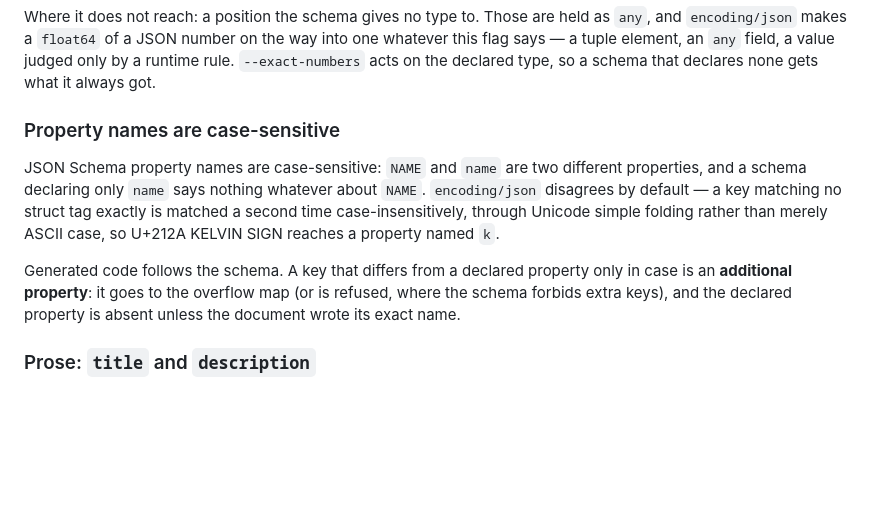
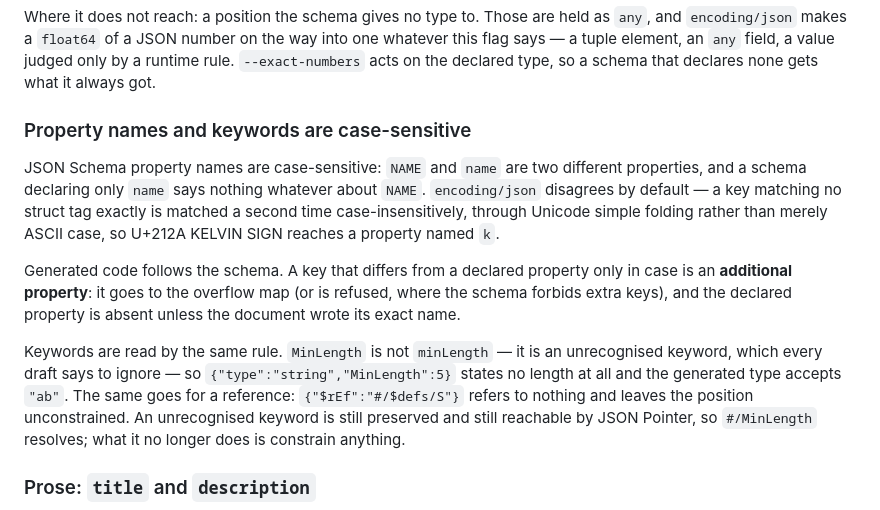
Before and after one commit to mgilbir/schemagen, a Markdown page: README.md, the part around the change. Drawn GitHub-style; blank space fills up the shorter version.

```diff
--- a/README.md
+++ b/README.md
@@ -300,7 +300,7 @@ one whatever this flag says — a tuple element, an `any` field, a value judged
 only by a runtime rule. `--exact-numbers` acts on the declared type, so a schema
 that declares none gets what it always got.
 
-### Property names are case-sensitive
+### Property names and keywords are case-sensitive
 
 JSON Schema property names are case-sensitive: `NAME` and `name` are two
 different properties, and a schema declaring only `name` says nothing whatever
@@ -313,6 +313,14 @@ Generated code follows the schema. A key that differs from a declared property
 only in case is an **additional property**: it goes to the overflow map (or is
 refused, where the schema forbids extra keys), and the declared property is
 absent unless the document wrote its exact name.
+
+Keywords are read by the same rule. `MinLength` is not `minLength` — it is an
+unrecognised keyword, which every draft says to ignore — so
+`{"type":"string","MinLength":5}` states no length at all and the generated type
+accepts `"ab"`. The same goes for a reference: `{"$rEf":"#/$defs/S"}` refers to
+nothing and leaves the position unconstrained. An unrecognised keyword is still
+preserved and still reachable by JSON Pointer, so `#/MinLength` resolves; what it
+no longer does is constrain anything.
 
 ### Prose: `title` and `description`
 
```
Also changed, not shown: CHANGELOG.md (+16 -0 lines).
